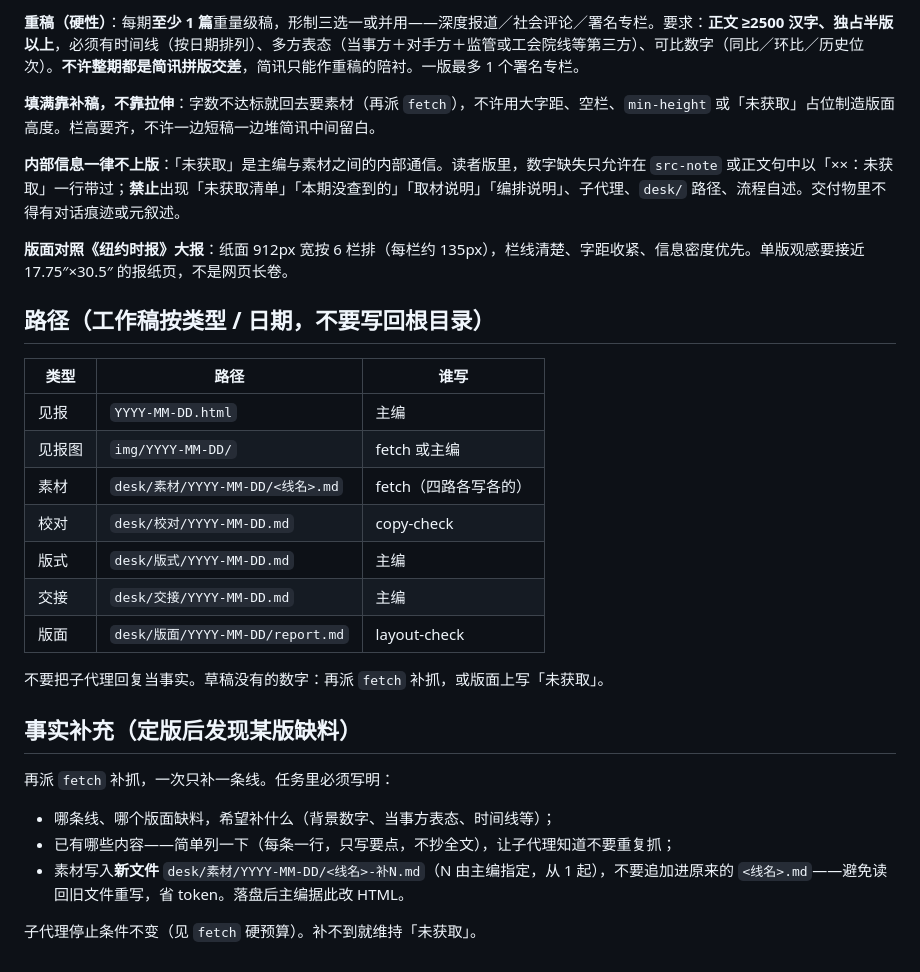
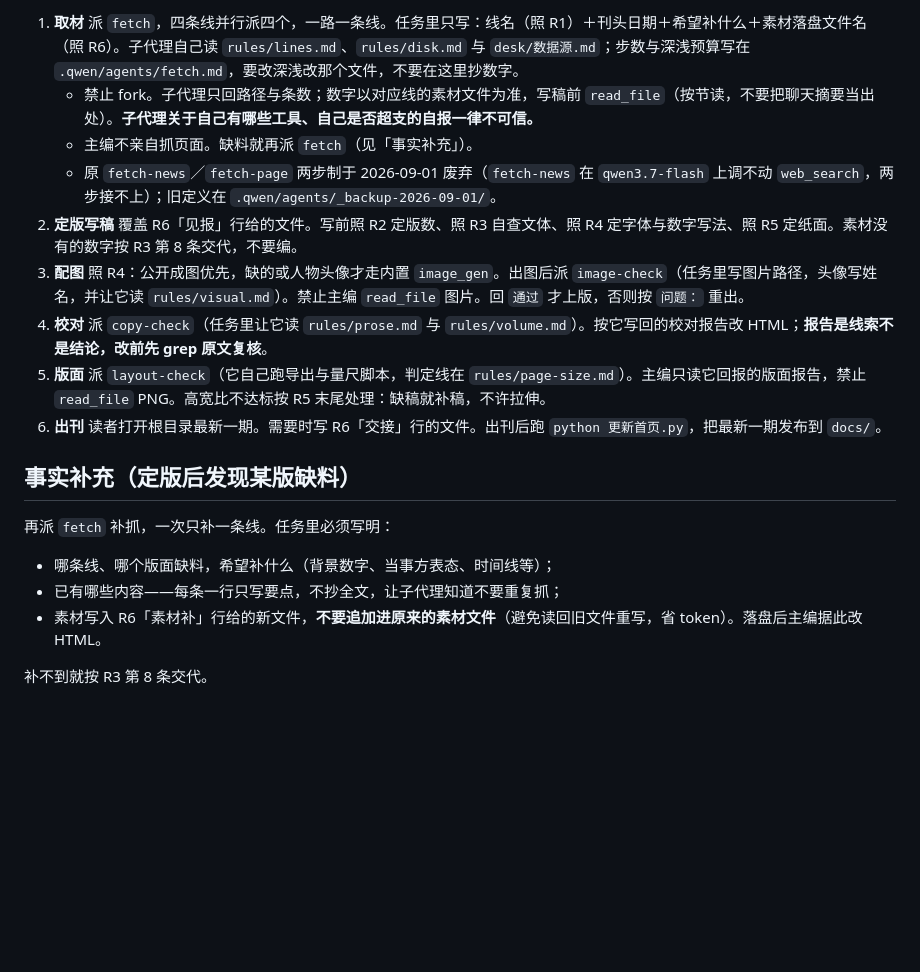
Before and after one commit to ZhiqiangBao/qwen-code-newsroom, a Markdown page: QWEN.md, the part around one of its changes. Drawn GitHub-style; blank space fills up the shorter version.

Commit message:
QWEN.md 瘦成流程：身份与六步派工，标准改由 @rules 内联加载
主编写稿那一轮必须看得见文体与版量门槛，否则 9-1 的学生腔会复发；用 QWEN.md 的 @rules/x.md 引用让规则自动进上下文，标准仍只有一份。子代理不加载 QWEN.md，避免被派工细节分心，改由各自定义点名读 1-3 条 rule。

```diff
--- a/QWEN.md
+++ b/QWEN.md
@@ -35,30 +33,18 @@
-**重稿（硬性）**：每期**至少 1 篇**重量级稿，形制三选一或并用——深度报道／社会评论／署名专栏。要求：**正文 ≥2500 汉字、独占半版以上**，必须有时间线（按日期排列）、多方表态（当事方＋对手方＋监管或工会院线等第三方）、可比数字（同比／环比／历史位次）。**不许整期都是简讯拼版交差**，简讯只能作重稿的陪衬。一版最多 1 个署名专栏。
-
-**填满靠补稿，不靠拉伸**：字数不达标就回去要素材（再派 `fetch`），不许用大字距、空栏、`min-height` 或「未获取」占位制造版面高度。栏高要齐，不许一边短稿一边堆简讯中间留白。
-
-**内部信息一律不上版**：「未获取」是主编与素材之间的内部通信。读者版里，数字缺失只允许在 `src-note` 或正文句中以「××：未获取」一行带过；**禁止**出现「未获取清单」「本期没查到的」「取材说明」「编排说明」、子代理、`desk/` 路径、流程自述。交付物里不得有对话痕迹或元叙述。
-
-**版面对照《纽约时报》大报**：纸面 912px 宽按 6 栏排（每栏约 135px），栏线清楚、字距收紧、信息密度优先。单版观感要接近 17.75″×30.5″ 的报纸页，不是网页长卷。
-
-## 路径（工作稿按类型 / 日期，不要写回根目录）
-
-| 类型 | 路径 | 谁写 |
-|---|---|---|
-| 见报 | `YYYY-MM-DD.html` | 主编 |
-| 见报图 | `img/YYYY-MM-DD/` | fetch 或主编 |
-| 素材 | `desk/素材/YYYY-MM-DD/<线名>.md` | fetch（四路各写各的） |
-| 校对 | `desk/校对/YYYY-MM-DD.md` | copy-check |
-| 版式 | `desk/版式/YYYY-MM-DD.md` | 主编 |
-| 交接 | `desk/交接/YYYY-MM-DD.md` | 主编 |
-| 版面 | `desk/版面/YYYY-MM-DD/report.md` | layout-check |
-
-不要把子代理回复当事实。草稿没有的数字：再派 `fetch` 补抓，或版面上写「未获取」。
+1. **取材** 派 `fetch`，四条线并行派四个，一路一条线。任务里只写：线名（照 R1）＋刊头日期＋希望补什么＋素材落盘文件名（照 R6）。子代理自己读 `rules/lines.md`、`rules/disk.md` 与 `desk/数据源.md`；步数与深浅预算写在 `.qwen/agents/fetch.md`，要改深浅改那个文件，不要在这里抄数字。
+   - 禁止 fork。子代理只回路径与条数；数字以对应线的素材文件为准，写稿前 `read_file`（按节读，不要把聊天摘要当出处）。**子代理关于自己有哪些工具、自己是否超支的自报一律不可信。**
+   - 主编不亲自抓页面。缺料就再派 `fetch`（见「事实补充」）。
+   - 原 `fetch-news`／`fetch-page` 两步制于 2026-09-01 废弃（`fetch-news` 在 `qwen3.7-flash` 上调不动 `web_search`，两步接不上）；旧定义在 `.qwen/agents/_backup-2026-09-01/`。
+2. **定版写稿** 覆盖 R6「见报」行给的文件。写前照 R2 定版数、照 R3 自查文体、照 R4 定字体与数字写法、照 R5 定纸面。素材没有的数字按 R3 第 8 条交代，不要编。
+3. **配图** 照 R4：公开成图优先，缺的或人物头像才走内置 `image_gen`。出图后派 `image-check`（任务里写图片路径，头像写姓名，并让它读 `rules/visual.md`）。禁止主编 `read_file` 图片。回 `通过` 才上版，否则按 `问题：` 重出。
+4. **校对** 派 `copy-check`（任务里让它读 `rules/prose.md` 与 `rules/volume.md`）。按它写回的校对报告改 HTML；**报告是线索不是结论，改前先 grep 原文复核**。
+5. **版面** 派 `layout-check`（它自己跑导出与量尺脚本，判定线在 `rules/page-size.md`）。主编只读它回报的版面报告，禁止 `read_file` PNG。高宽比不达标按 R5 末尾处理：缺稿就补稿，不许拉伸。
+6. **出刊** 读者打开根目录最新一期。需要时写 R6「交接」行的文件。出刊后跑 `python 更新首页.py`，把最新一期发布到 `docs/`。
 
 ## 事实补充（定版后发现某版缺料）
 
 再派 `fetch` 补抓，一次只补一条线。任务里必须写明：
 - 哪条线、哪个版面缺料，希望补什么（背景数字、当事方表态、时间线等）；
-- 已有哪些内容——简单列一下（每条一行，只写要点，不抄全文），让子代理知道不要重复抓；
-- 素材写入**新文件** `desk/素材/YYYY-MM-DD/<线名>-补N.md`（N 由主编指定，从 1 起），不要追加进原来的 `<线名>.md`——避免读回旧文件重写，省 token。落盘后主编据此改 HTML。
+- 已有哪些内容——每条一行只写要点，不抄全文，让子代理知道不要重复抓；
+- 素材写入 R6「素材补」行给的新文件，**不要追加进原来的素材文件**（避免读回旧文件重写，省 token）。落盘后主编据此改 HTML。
 
-子代理停止条件不变（见 `fetch` 硬预算）。补不到就维持「未获取」。
+补不到就按 R3 第 8 条交代。
```
Also changed, not shown: other parts of QWEN.md (+27 -29 lines).
